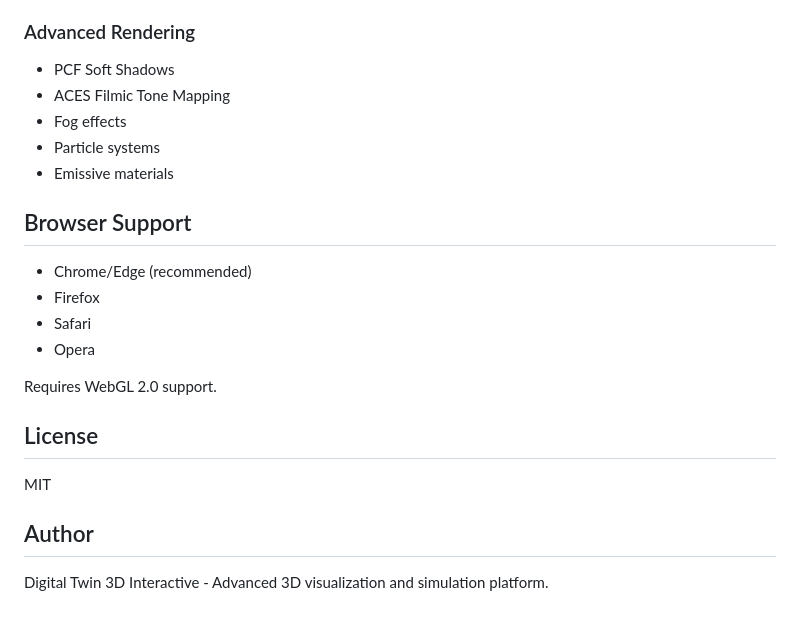
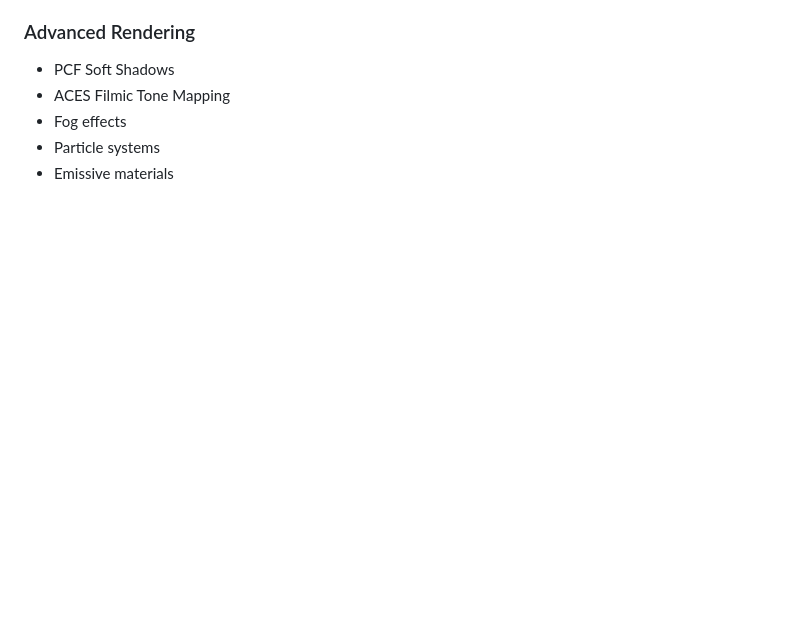
Before and after one commit to AfonsoScheufele/digital-twin-3d, a Markdown page: README.md, the part around one of its changes. Drawn GitHub-style; blank space fills up the shorter version.

```diff
--- a/README.md
+++ b/README.md
@@ -147,20 +147,3 @@ digital-twin-3d/
 - Fog effects
 - Particle systems
 - Emissive materials
-
-## Browser Support
-
-- Chrome/Edge (recommended)
-- Firefox
-- Safari
-- Opera
-
-Requires WebGL 2.0 support.
-
-## License
-
-MIT
-
-## Author
-
-Digital Twin 3D Interactive - Advanced 3D visualization and simulation platform.
```
Also changed, not shown: other parts of README.md (+7 -7 lines).
